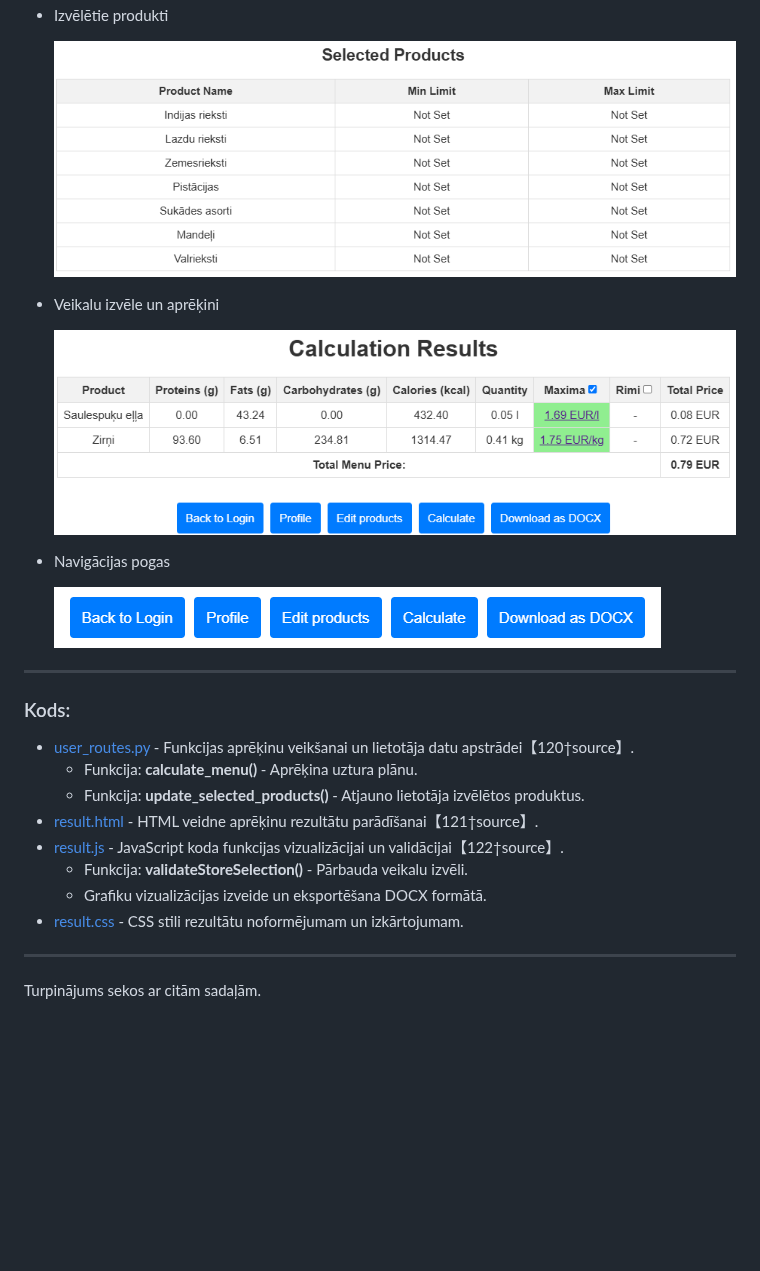
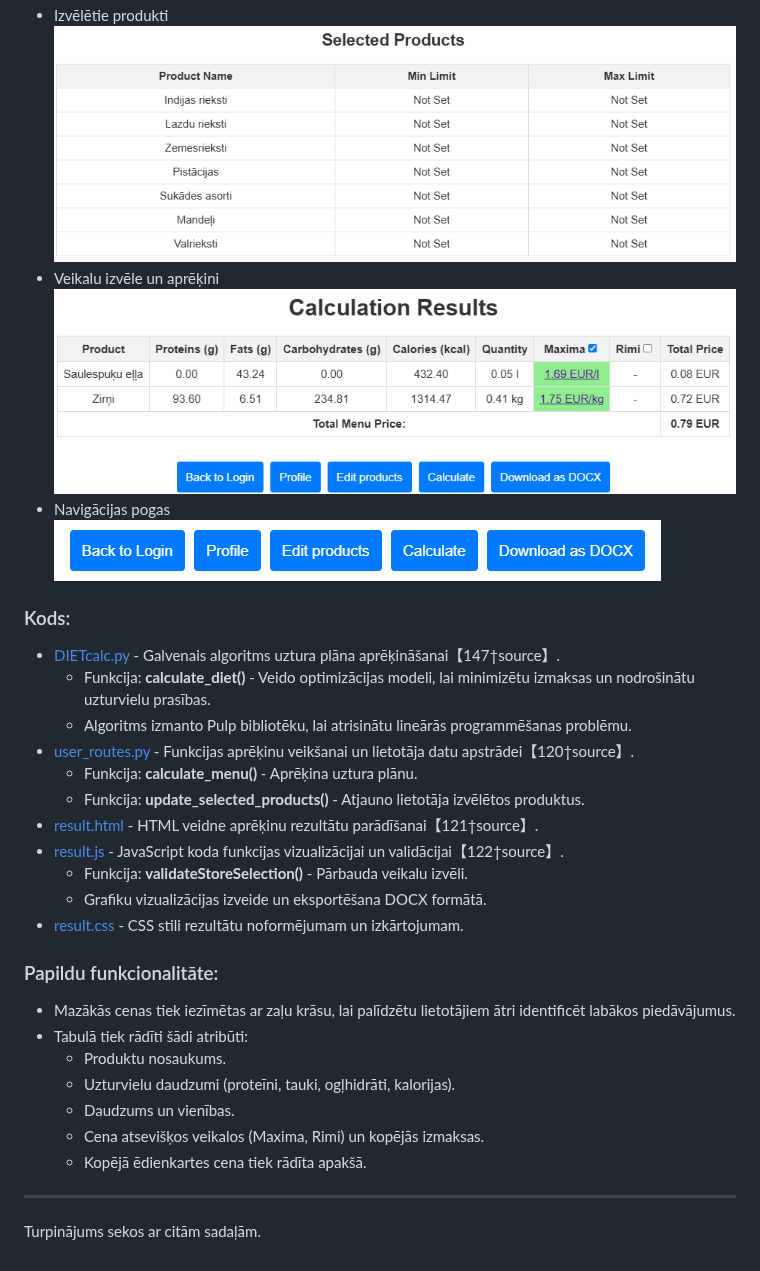
Before and after one commit to maximalian/ProLabD, a Markdown page: parskats/Projektēšanas pārskats.md, the part around one of its changes. Drawn GitHub-style; blank space fills up the shorter version.

```diff
--- a/parskats/Projektēšanas pārskats.md
+++ b/parskats/Projektēšanas pārskats.md
@@ -233,16 +227,15 @@ Sistēma ir izstrādāta, lai būtu lietotājam draudzīga, ar intuitīvu saskar
   ![Salīdzinājums](https://github.com/maximalian/ProLabD/blob/master/parskats/daily_NC.png)
 - Izvēlētie produkti
-
   ![Izvēlētie produkti](https://github.com/maximalian/ProLabD/blob/master/parskats/selected_products.png)
 - Veikalu izvēle un aprēķini
-
   ![Veikalu izvēle](https://github.com/maximalian/ProLabD/blob/master/parskats/calculate.png)
 - Navigācijas pogas
-
   ![Navigācijas pogas](https://github.com/maximalian/ProLabD/blob/master/parskats/result_buttons.png)
 
----
 ### Kods:
+- [DIETcalc.py](https://github.com/maximalian/ProLabD/blob/master/DIETcalc.py) - Galvenais algoritms uztura plāna aprēķināšanai【147†source】.
+  - Funkcija: **calculate_diet()** - Veido optimizācijas modeli, lai minimizētu izmaksas un nodrošinātu uzturvielu prasības.
+  - Algoritms izmanto Pulp bibliotēku, lai atrisinātu lineārās programmēšanas problēmu.
 - [user_routes.py](https://github.com/maximalian/ProLabD/blob/master/user_routes.py) - Funkcijas aprēķinu veikšanai un lietotāja datu apstrādei【120†source】.
   - Funkcija: **calculate_menu()** - Aprēķina uztura plānu.
   - Funkcija: **update_selected_products()** - Atjauno lietotāja izvēlētos produktus.
@@ -252,5 +245,14 @@ Sistēma ir izstrādāta, lai būtu lietotājam draudzīga, ar intuitīvu saskar
   - Grafiku vizualizācijas izveide un eksportēšana DOCX formātā.
 - [result.css](https://github.com/maximalian/ProLabD/blob/master/static/css/result.css) - CSS stili rezultātu noformējumam un izkārtojumam.
 
+### Papildu funkcionalitāte:
+- Mazākās cenas tiek iezīmētas ar zaļu krāsu, lai palīdzētu lietotājiem ātri identificēt labākos piedāvājumus.
+- Tabulā tiek rādīti šādi atribūti:
+  - Produktu nosaukums.
+  - Uzturvielu daudzumi (proteīni, tauki, ogļhidrāti, kalorijas).
+  - Daudzums un vienības.
+  - Cena atsevišķos veikalos (Maxima, Rimi) un kopējās izmaksas.
+  - Kopējā ēdienkartes cena tiek rādīta apakšā.
+
 ---
 Turpinājums sekos ar citām sadaļām.
```
Also changed, not shown: other parts of parskats/Projektēšanas pārskats.md (+3 -9 lines).
